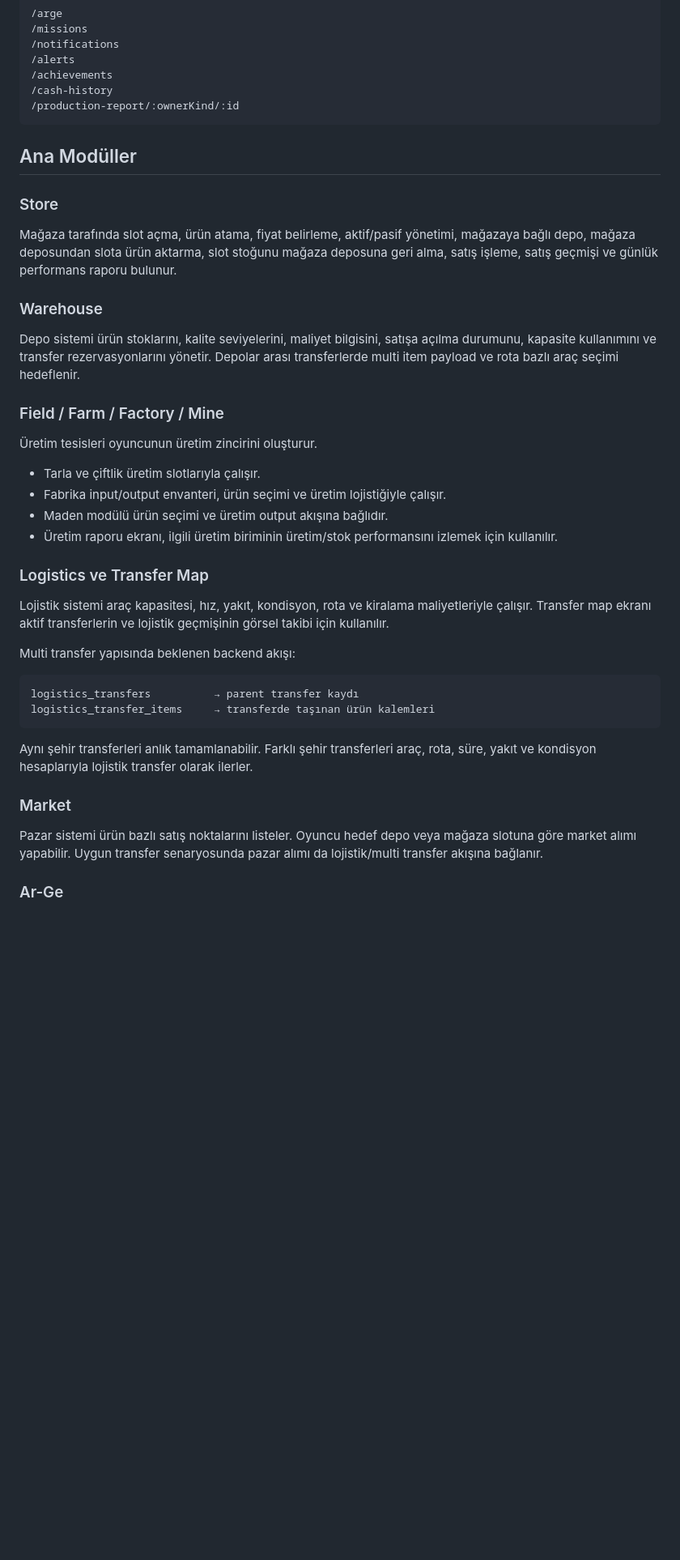
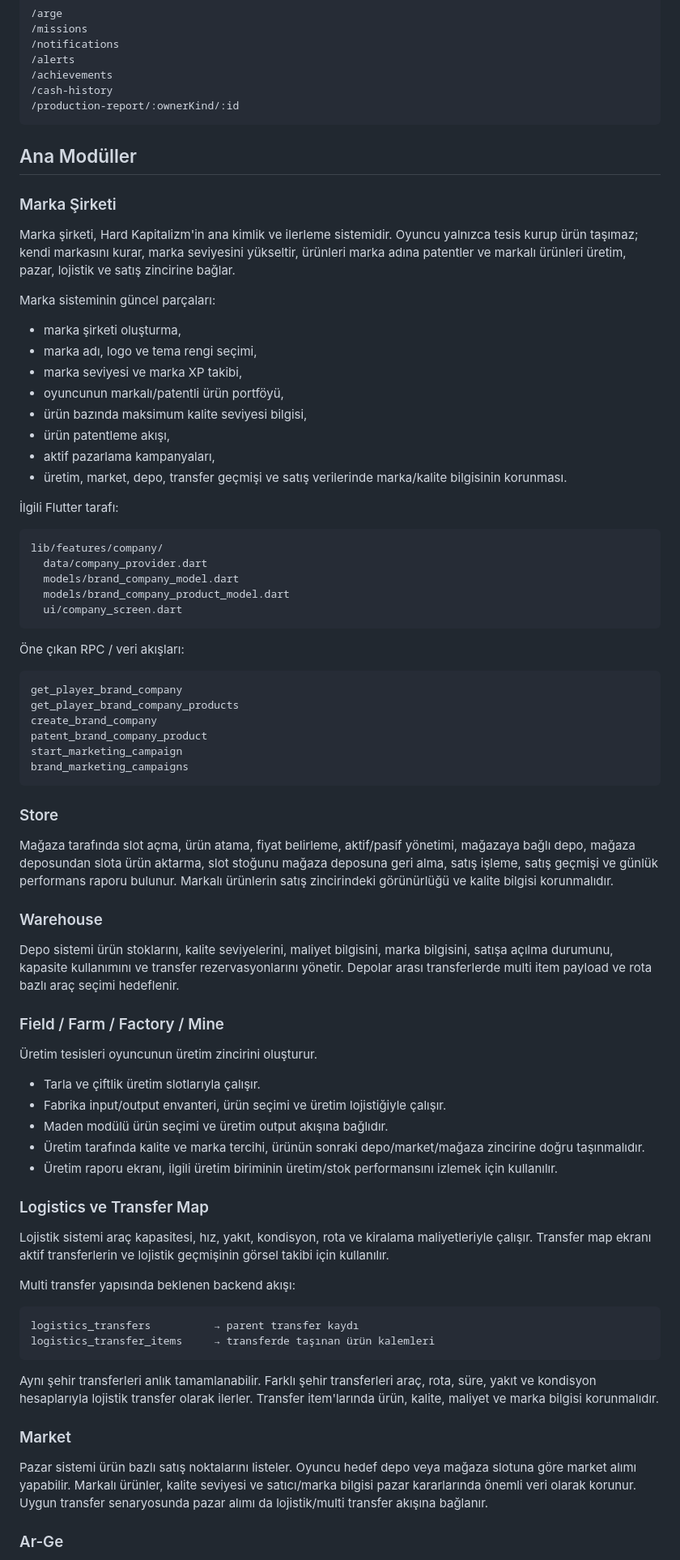
Before and after one commit to windssson/hard_kapitalizm, a Markdown page: README.md, the part around one of its changes. Shown at 81% size. Rendered like a GitHub page; blank space fills up the shorter version.

Commit message:
docs: emphasize brand company system in README

````diff
--- a/README.md
+++ b/README.md
@@ -168,13 +172,49 @@ Ana route'lar `lib/main.dart` içindeki GoRouter yapılandırmasında tutulur.
 
 ## Ana Modüller
 
+### Marka Şirketi
+
+Marka şirketi, Hard Kapitalizm'in ana kimlik ve ilerleme sistemidir. Oyuncu yalnızca tesis kurup ürün taşımaz; kendi markasını kurar, marka seviyesini yükseltir, ürünleri marka adına patentler ve markalı ürünleri üretim, pazar, lojistik ve satış zincirine bağlar.
+
+Marka sisteminin güncel parçaları:
+
+- marka şirketi oluşturma,
+- marka adı, logo ve tema rengi seçimi,
+- marka seviyesi ve marka XP takibi,
+- oyuncunun markalı/patentli ürün portföyü,
+- ürün bazında maksimum kalite seviyesi bilgisi,
+- ürün patentleme akışı,
+- aktif pazarlama kampanyaları,
+- üretim, market, depo, transfer geçmişi ve satış verilerinde marka/kalite bilgisinin korunması.
+
+İlgili Flutter tarafı:
+
+```text
+lib/features/company/
+  data/company_provider.dart
+  models/brand_company_model.dart
+  models/brand_company_product_model.dart
+  ui/company_screen.dart
+```
+
+Öne çıkan RPC / veri akışları:
+
+```text
+get_player_brand_company
+get_player_brand_company_products
+create_brand_company
+patent_brand_company_product
+start_marketing_campaign
+brand_marketing_campaigns
+```
+
 ### Store
 
-Mağaza tarafında slot açma, ürün atama, fiyat belirleme, aktif/pasif yönetimi, mağazaya bağlı depo, mağaza deposundan slota ürün aktarma, slot stoğunu mağaza deposuna geri alma, satış işleme, satış geçmişi ve günlük performans raporu bulunur.
+Mağaza tarafında slot açma, ürün atama, fiyat belirleme, aktif/pasif yönetimi, mağazaya bağlı depo, mağaza deposundan slota ürün aktarma, slot stoğunu mağaza deposuna geri alma, satış işleme, satış geçmişi ve günlük performans raporu bulunur. Markalı ürünlerin satış zincirindeki görünürlüğü ve kalite bilgisi korunmalıdır.
 
 ### Warehouse
 
-Depo sistemi ürün stoklarını, kalite seviyelerini, maliyet bilgisini, satışa açılma durumunu, kapasite kullanımını ve transfer rezervasyonlarını yönetir. Depolar arası transferlerde multi item payload ve rota bazlı araç seçimi hedeflenir.
+Depo sistemi ürün stoklarını, kalite seviyelerini, maliyet bilgisini, marka bilgisini, satışa açılma durumunu, kapasite kullanımını ve transfer rezervasyonlarını yönetir. Depolar arası transferlerde multi item payload ve rota bazlı araç seçimi hedeflenir.
 
 ### Field / Farm / Factory / Mine
 
@@ -183,6 +223,7 @@ Depo sistemi ürün stoklarını, kalite seviyelerini, maliyet bilgisini, satı
 - Tarla ve çiftlik üretim slotlarıyla çalışır.
 - Fabrika input/output envanteri, ürün seçimi ve üretim lojistiğiyle çalışır.
 - Maden modülü ürün seçimi ve üretim output akışına bağlıdır.
+- Üretim tarafında kalite ve marka tercihi, ürünün sonraki depo/market/mağaza zincirine doğru taşınmalıdır.
 - Üretim raporu ekranı, ilgili üretim biriminin üretim/stok performansını izlemek için kullanılır.
 
 ### Logistics ve Transfer Map
@@ -196,11 +237,11 @@ logistics_transfers          → parent transfer kaydı
 logistics_transfer_items     → transferde taşınan ürün kalemleri
 ```
 
-Aynı şehir transferleri anlık tamamlanabilir. Farklı şehir transferleri araç, rota, süre, yakıt ve kondisyon hesaplarıyla lojistik transfer olarak ilerler.
+Aynı şehir transferleri anlık tamamlanabilir. Farklı şehir transferleri araç, rota, süre, yakıt ve kondisyon hesaplarıyla lojistik transfer olarak ilerler. Transfer item'larında ürün, kalite, maliyet ve marka bilgisi korunmalıdır.
 
 ### Market
 
-Pazar sistemi ürün bazlı satış noktalarını listeler. Oyuncu hedef depo veya mağaza slotuna göre market alımı yapabilir. Uygun transfer senaryosunda pazar alımı da lojistik/multi transfer akışına bağlanır.
+Pazar sistemi ürün bazlı satış noktalarını listeler. Oyuncu hedef depo veya mağaza slotuna göre market alımı yapabilir. Markalı ürünler, kalite seviyesi ve satıcı/marka bilgisi pazar kararlarında önemli veri olarak korunur. Uygun transfer senaryosunda pazar alımı da lojistik/multi transfer akışına bağlanır.
 
 ### Ar-Ge
 
````
Also changed, not shown: other parts of README.md (+37 -12 lines).
